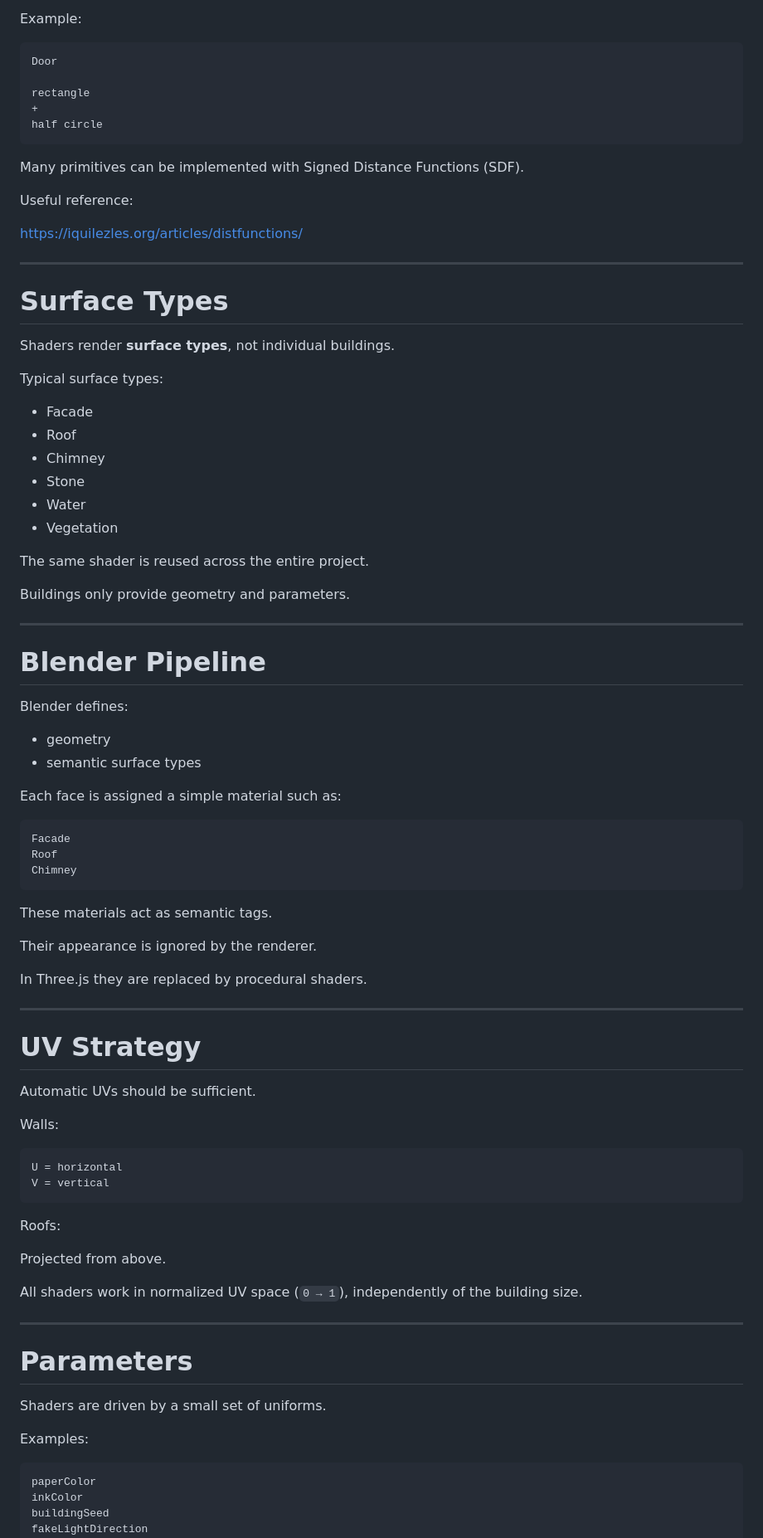
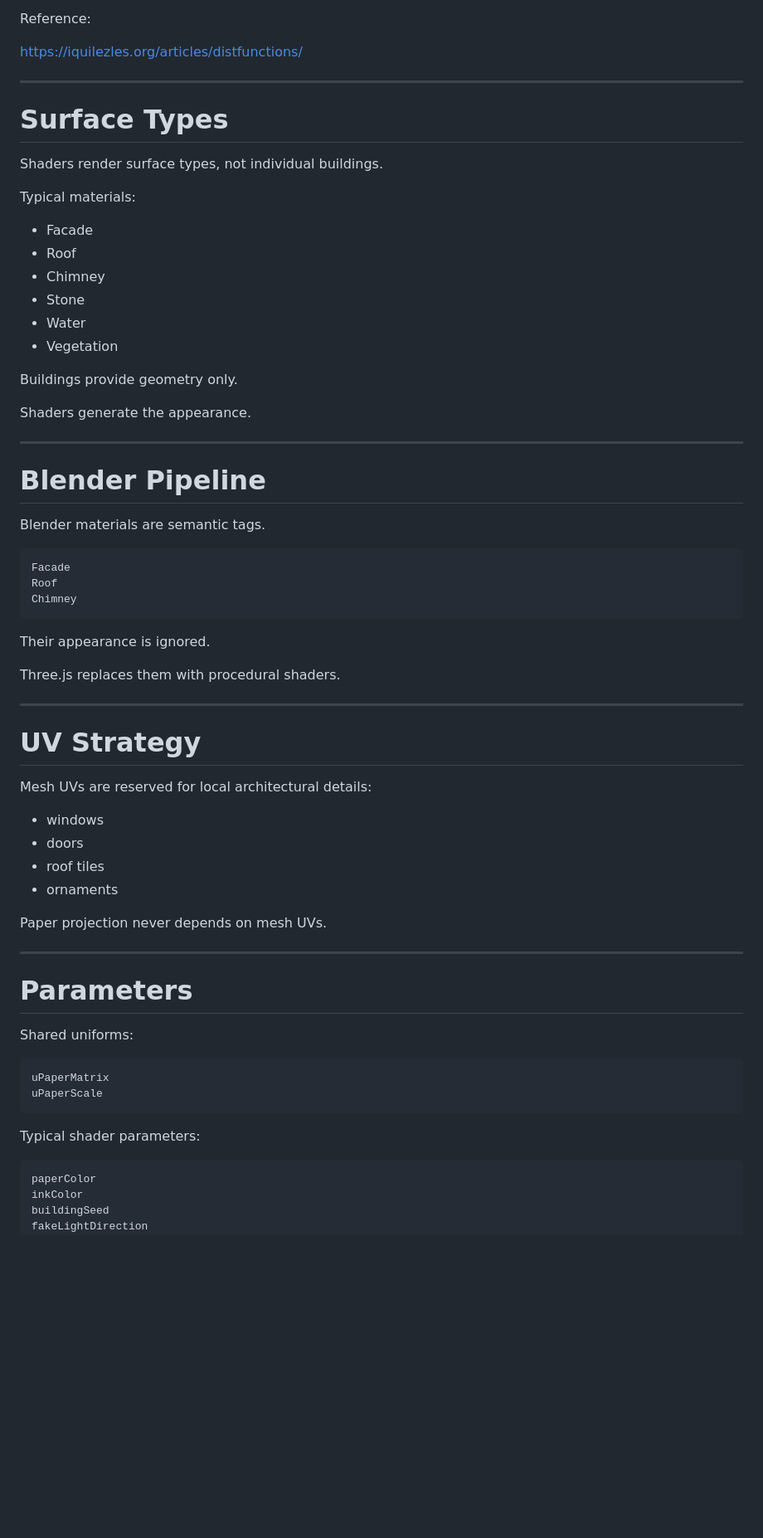
Before and after one commit to supakazes/turgot-threejs, a Markdown page: project/procedural-shader-architecture.md, the part around one of its changes. Shown at 83% size. Rendered like a GitHub page; blank space fills up the shorter version.

Commit message:
docs: update shader docs with paper

````diff
--- a/project/procedural-shader-architecture.md
+++ b/project/procedural-shader-architecture.md
@@ -66,17 +91,5 @@ Complex elements are compositions of simple primitives.
 
-Example:
-
-```
-Door
-
-rectangle
-+
-half circle
-```
-
-Many primitives can be implemented with Signed Distance Functions (SDF).
-
-Useful reference:
+Reference:
 
 https://iquilezles.org/articles/distfunctions/
 
@@ -84,9 +97,9 @@ https://iquilezles.org/articles/distfunctions/
 
 # Surface Types
 
-Shaders render **surface types**, not individual buildings.
+Shaders render surface types, not individual buildings.
 
-Typical surface types:
+Typical materials:
 
 - Facade
 - Roof
@@ -95,20 +108,15 @@ Typical surface types:
 - Water
 - Vegetation
 
-The same shader is reused across the entire project.
+Buildings provide geometry only.
 
-Buildings only provide geometry and parameters.
+Shaders generate the appearance.
 
 ---
 
 # Blender Pipeline
 
-Blender defines:
-
-- geometry
-- semantic surface types
-
-Each face is assigned a simple material such as:
+Blender materials are semantic tags.
 
 ```
 Facade
@@ -116,38 +124,35 @@ Roof
 Chimney
 ```
 
-These materials act as semantic tags.
+Their appearance is ignored.
 
-Their appearance is ignored by the renderer.
-
-In Three.js they are replaced by procedural shaders.
+Three.js replaces them with procedural shaders.
 
 ---
 
 # UV Strategy
 
-Automatic UVs should be sufficient.
+Mesh UVs are reserved for local architectural details:
 
-Walls:
+- windows
+- doors
+- roof tiles
+- ornaments
 
-```
-U = horizontal
-V = vertical
-```
-
-Roofs:
-
-Projected from above.
-
-All shaders work in normalized UV space (`0 → 1`), independently of the building size.
+Paper projection never depends on mesh UVs.
 
 ---
 
 # Parameters
 
-Shaders are driven by a small set of uniforms.
+Shared uniforms:
 
-Examples:
+```
+uPaperMatrix
+uPaperScale
+```
+
+Typical shader parameters:
 
 ```
 paperColor
````
Also changed, not shown: other parts of project/procedural-shader-architecture.md (+51 -66 lines).
